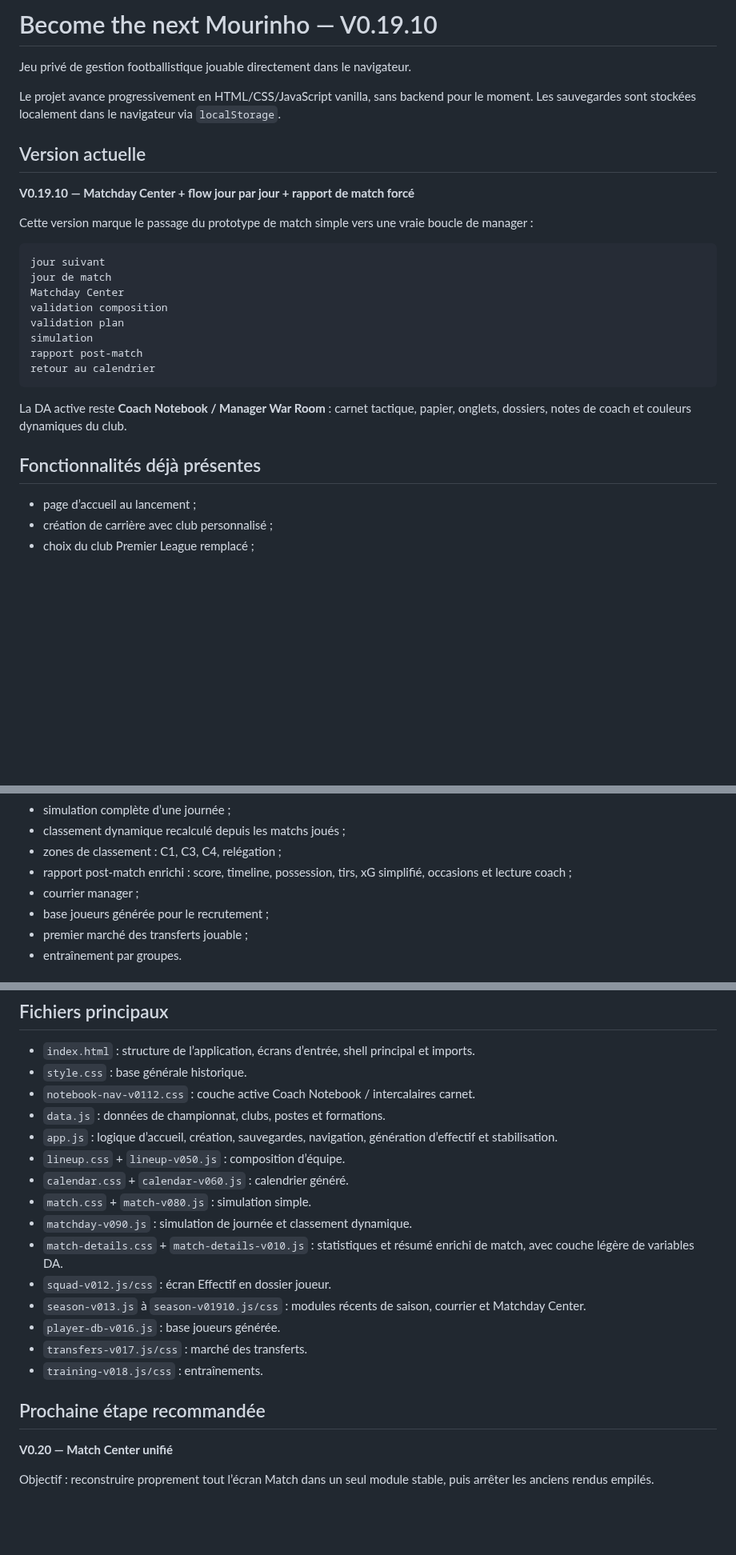
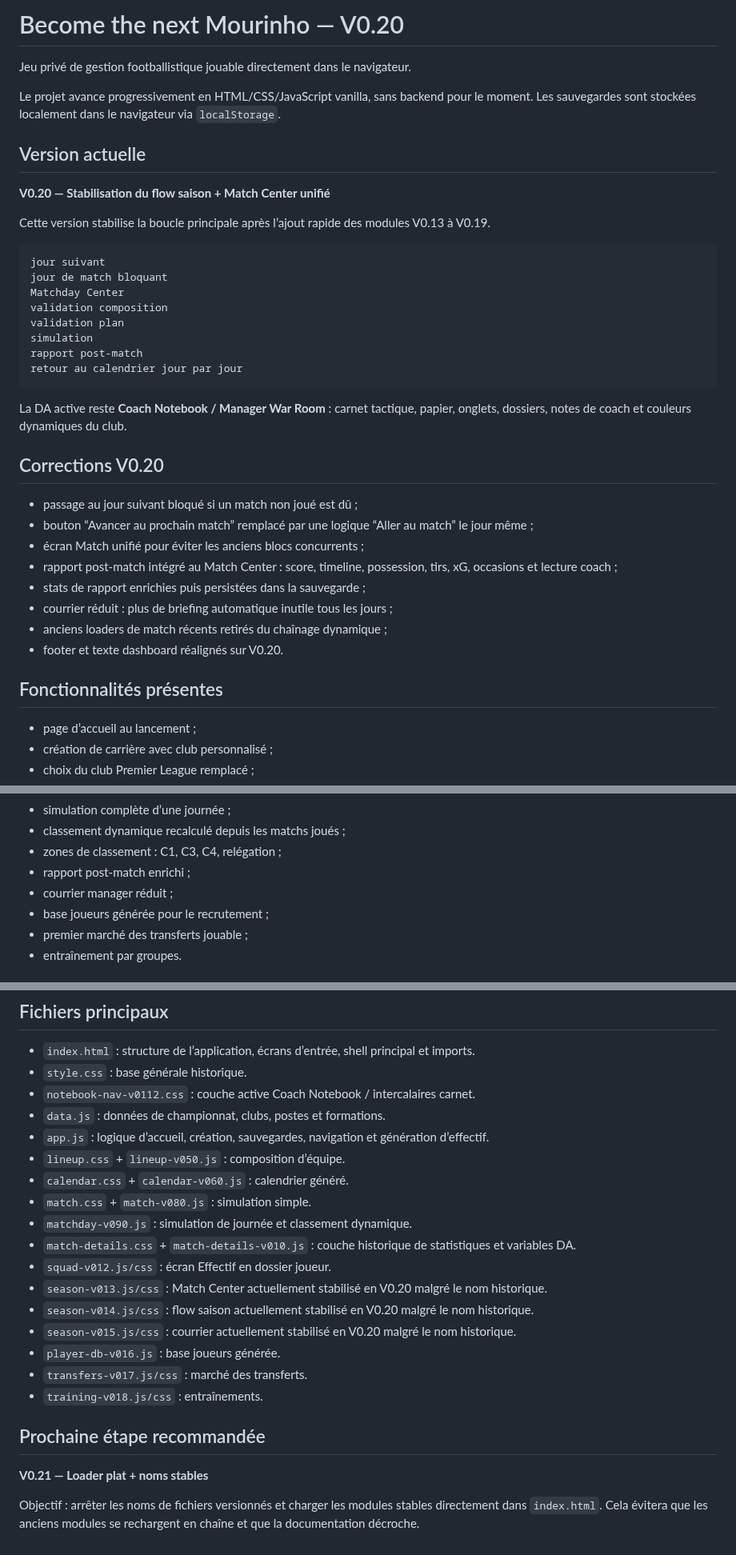
Before and after one commit to BenjaMalefoy7/become-the-next-mourinho, a Markdown page: README.md, 3 parts joined by grey strips. Shown at 80% size. Rendered like a GitHub page; blank space fills up the shorter version.

Commit message:
Update README to V0.20 stabilization

````diff
--- a/README.md
+++ b/README.md
@@ -1,4 +1,4 @@
-# Become the next Mourinho — V0.19.10
+# Become the next Mourinho — V0.20
 
 Jeu privé de gestion footballistique jouable directement dans le navigateur.
 
@@ -6,24 +6,35 @@ Le projet avance progressivement en HTML/CSS/JavaScript vanilla, sans backend po
 
 ## Version actuelle
 
-**V0.19.10 — Matchday Center + flow jour par jour + rapport de match forcé**
+**V0.20 — Stabilisation du flow saison + Match Center unifié**
 
-Cette version marque le passage du prototype de match simple vers une vraie boucle de manager :
+Cette version stabilise la boucle principale après l’ajout rapide des modules V0.13 à V0.19.
 
 ```text
 jour suivant
-jour de match
+jour de match bloquant
 Matchday Center
 validation composition
 validation plan
 simulation
 rapport post-match
-retour au calendrier
+retour au calendrier jour par jour
 ```
 
 La DA active reste **Coach Notebook / Manager War Room** : carnet tactique, papier, onglets, dossiers, notes de coach et couleurs dynamiques du club.
 
-## Fonctionnalités déjà présentes
+## Corrections V0.20
+
+- passage au jour suivant bloqué si un match non joué est dû ;
+- bouton “Avancer au prochain match” remplacé par une logique “Aller au match” le jour même ;
+- écran Match unifié pour éviter les anciens blocs concurrents ;
+- rapport post-match intégré au Match Center : score, timeline, possession, tirs, xG, occasions et lecture coach ;
+- stats de rapport enrichies puis persistées dans la sauvegarde ;
+- courrier réduit : plus de briefing automatique inutile tous les jours ;
+- anciens loaders de match récents retirés du chaînage dynamique ;
+- footer et texte dashboard réalignés sur V0.20.
+
+## Fonctionnalités présentes
 
 - page d’accueil au lancement ;
 - création de carrière avec club personnalisé ;
@@ -42,8 +53,8 @@ La DA active reste **Coach Notebook / Manager War Room** : carnet tactique, papi
 - simulation complète d’une journée ;
 - classement dynamique recalculé depuis les matchs joués ;
 - zones de classement : C1, C3, C4, relégation ;
-- rapport post-match enrichi : score, timeline, possession, tirs, xG simplifié, occasions et lecture coach ;
-- courrier manager ;
+- rapport post-match enrichi ;
+- courrier manager réduit ;
 - base joueurs générée pour le recrutement ;
 - premier marché des transferts jouable ;
 - entraînement par groupes.
@@ -89,20 +100,22 @@ Objectif : éviter que README, CHANGELOG et notes techniques décrochent à chaq
 - `style.css` : base générale historique.
 - `notebook-nav-v0112.css` : couche active Coach Notebook / intercalaires carnet.
 - `data.js` : données de championnat, clubs, postes et formations.
-- `app.js` : logique d’accueil, création, sauvegardes, navigation, génération d’effectif et stabilisation.
+- `app.js` : logique d’accueil, création, sauvegardes, navigation et génération d’effectif.
 - `lineup.css` + `lineup-v050.js` : composition d’équipe.
 - `calendar.css` + `calendar-v060.js` : calendrier généré.
 - `match.css` + `match-v080.js` : simulation simple.
 - `matchday-v090.js` : simulation de journée et classement dynamique.
-- `match-details.css` + `match-details-v010.js` : statistiques et résumé enrichi de match, avec couche légère de variables DA.
+- `match-details.css` + `match-details-v010.js` : couche historique de statistiques et variables DA.
 - `squad-v012.js/css` : écran Effectif en dossier joueur.
-- `season-v013.js` à `season-v01910.js/css` : modules récents de saison, courrier et Matchday Center.
+- `season-v013.js/css` : Match Center actuellement stabilisé en V0.20 malgré le nom historique.
+- `season-v014.js/css` : flow saison actuellement stabilisé en V0.20 malgré le nom historique.
+- `season-v015.js/css` : courrier actuellement stabilisé en V0.20 malgré le nom historique.
 - `player-db-v016.js` : base joueurs générée.
 - `transfers-v017.js/css` : marché des transferts.
 - `training-v018.js/css` : entraînements.
 
 ## Prochaine étape recommandée
 
-**V0.20 — Match Center unifié**
+**V0.21 — Loader plat + noms stables**
 
-Objectif : reconstruire proprement tout l’écran Match dans un seul module stable, puis arrêter les anciens rendus empilés.
+Objectif : arrêter les noms de fichiers versionnés et charger les modules stables directement dans `index.html`. Cela évitera que les anciens modules se rechargent en chaîne et que la documentation décroche.
````
